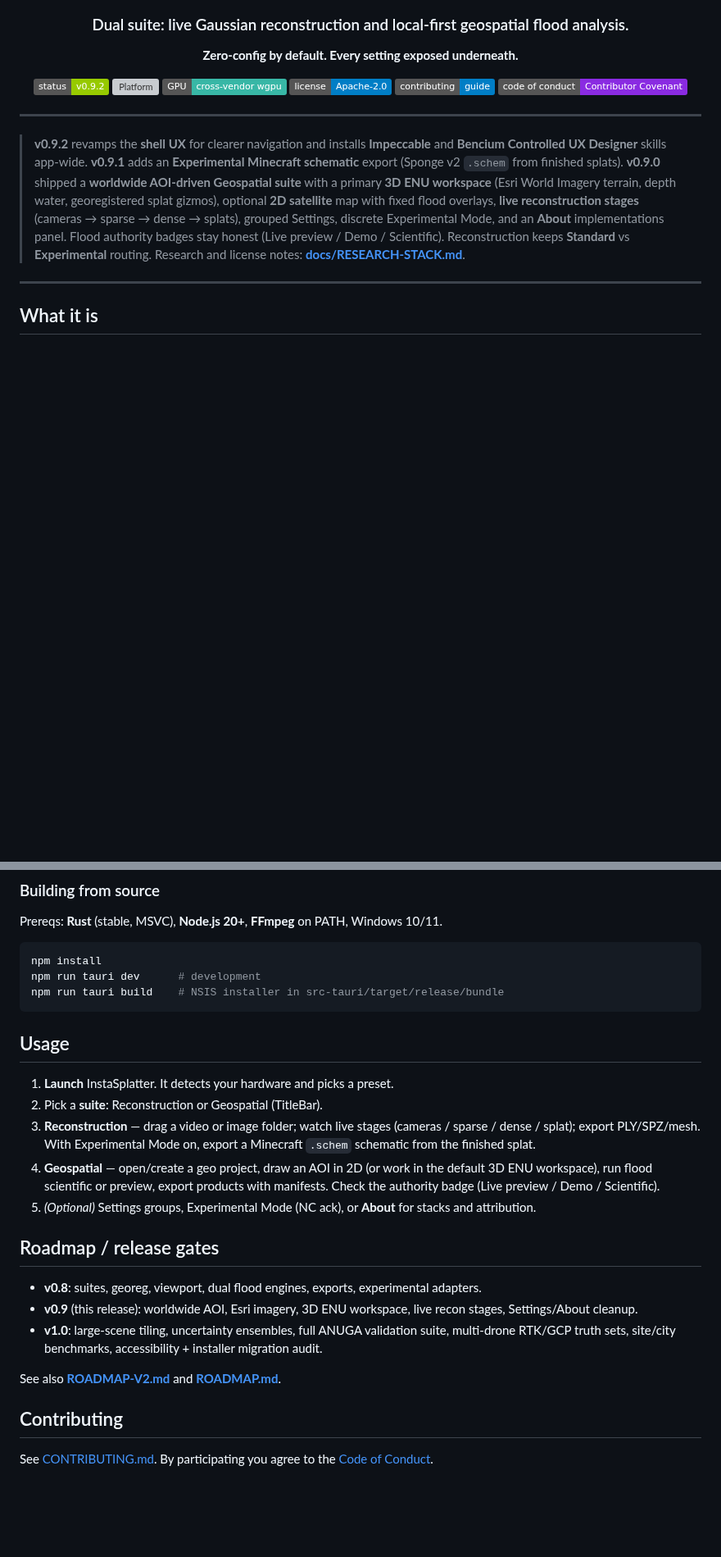
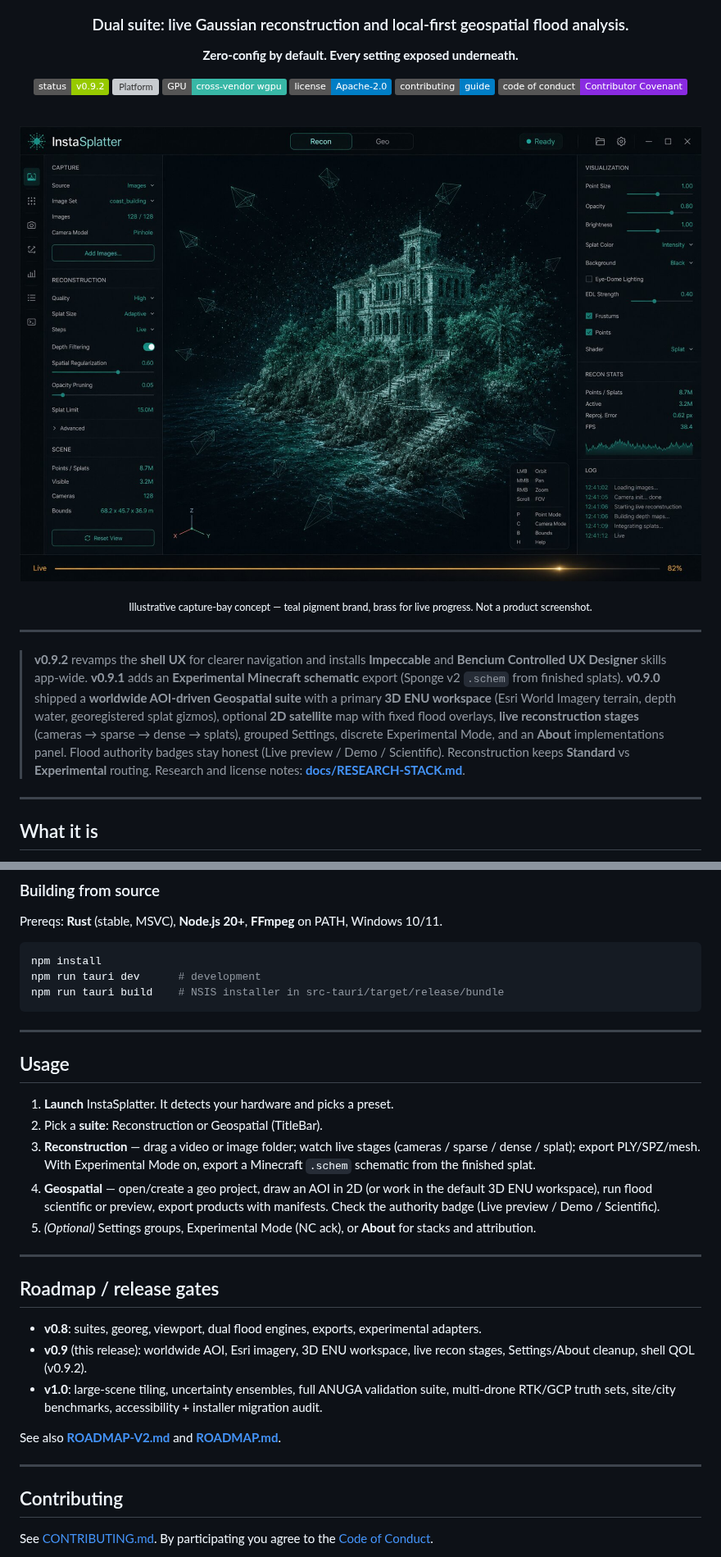
Before and after one commit to ericcayers-ai/instasplatter, a Markdown page: README.md, 2 parts joined by grey strips. Shown at 82% size. GitHub-like rendering; pictures changed too: docs/assets/hero-capture-bay.jpg (added); badges without logos; blank space fills up the shorter version; grey boxes are pictures that could not be loaded.

````diff
--- a/README.md
+++ b/README.md
@@ -13,6 +13,12 @@
 [![Contributing](https://img.shields.io/badge/contributing-guide-informational)](CONTRIBUTING.md)
 [![Code of Conduct](https://img.shields.io/badge/code%20of%20conduct-Contributor%20Covenant-blueviolet)](CODE_OF_CONDUCT.md)
 
+<br />
+
+![Illustrative hero: InstaSplatter midnight capture-bay shell with teal pigment splat viewport and brass Live progress](docs/assets/hero-capture-bay.jpg)
+
+<sub>Illustrative capture-bay concept — teal pigment brand, brass for live progress. Not a product screenshot.</sub>
+
 </div>
 
 ---
@@ -104,6 +187,8 @@ npm run tauri dev      # development
 npm run tauri build    # NSIS installer in src-tauri/target/release/bundle
 ```
 
+---
+
 ## Usage
 
 1. **Launch** InstaSplatter. It detects your hardware and picks a preset.
@@ -112,13 +197,17 @@ npm run tauri build    # NSIS installer in src-tauri/target/release/bundle
 4. **Geospatial** — open/create a geo project, draw an AOI in 2D (or work in the default 3D ENU workspace), run flood scientific or preview, export products with manifests. Check the authority badge (Live preview / Demo / Scientific).
 5. _(Optional)_ Settings groups, Experimental Mode (NC ack), or **About** for stacks and attribution.
 
+---
+
 ## Roadmap / release gates
 
 - **v0.8**: suites, georeg, viewport, dual flood engines, exports, experimental adapters.
-- **v0.9** (this release): worldwide AOI, Esri imagery, 3D ENU workspace, live recon stages, Settings/About cleanup.
+- **v0.9** (this release): worldwide AOI, Esri imagery, 3D ENU workspace, live recon stages, Settings/About cleanup, shell QOL (v0.9.2).
 - **v1.0**: large-scene tiling, uncertainty ensembles, full ANUGA validation suite, multi-drone RTK/GCP truth sets, site/city benchmarks, accessibility + installer migration audit.
 
 See also **[ROADMAP-V2.md](ROADMAP-V2.md)** and **[ROADMAP.md](ROADMAP.md)**.
+
+---
 
 ## Contributing
 
````
Also changed, not shown: other parts of README.md (+78 -1 lines), docs/assets/flow-geospatial.jpg (added), docs/assets/flow-reconstruction.jpg (added).
